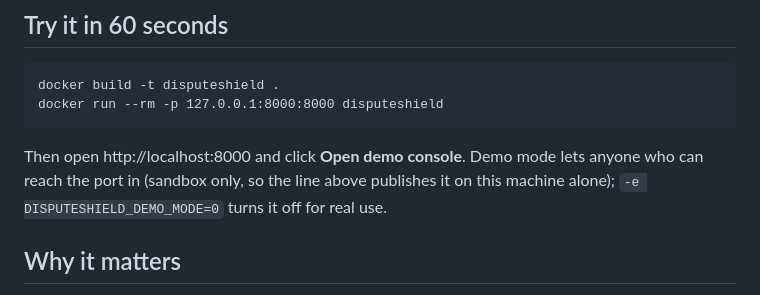
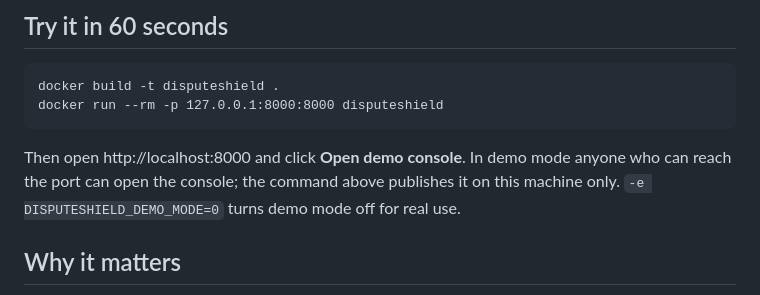
Before and after one commit to chrisbuildsonline/disputeshield-ai, a Markdown page: README.md, the part around the change. Drawn GitHub-style.

Commit message:
readme: fix the demo mode line

````diff
--- a/README.md
+++ b/README.md
@@ -14,7 +14,7 @@ docker build -t disputeshield .
 docker run --rm -p 127.0.0.1:8000:8000 disputeshield
 ```
 
-Then open http://localhost:8000 and click **Open demo console**. Demo mode lets anyone who can reach the port in (sandbox only, so the line above publishes it on this machine alone); `-e DISPUTESHIELD_DEMO_MODE=0` turns it off for real use.
+Then open http://localhost:8000 and click **Open demo console**. In demo mode anyone who can reach the port can open the console; the command above publishes it on this machine only. `-e DISPUTESHIELD_DEMO_MODE=0` turns demo mode off for real use.
 
 ## Why it matters
 
````
